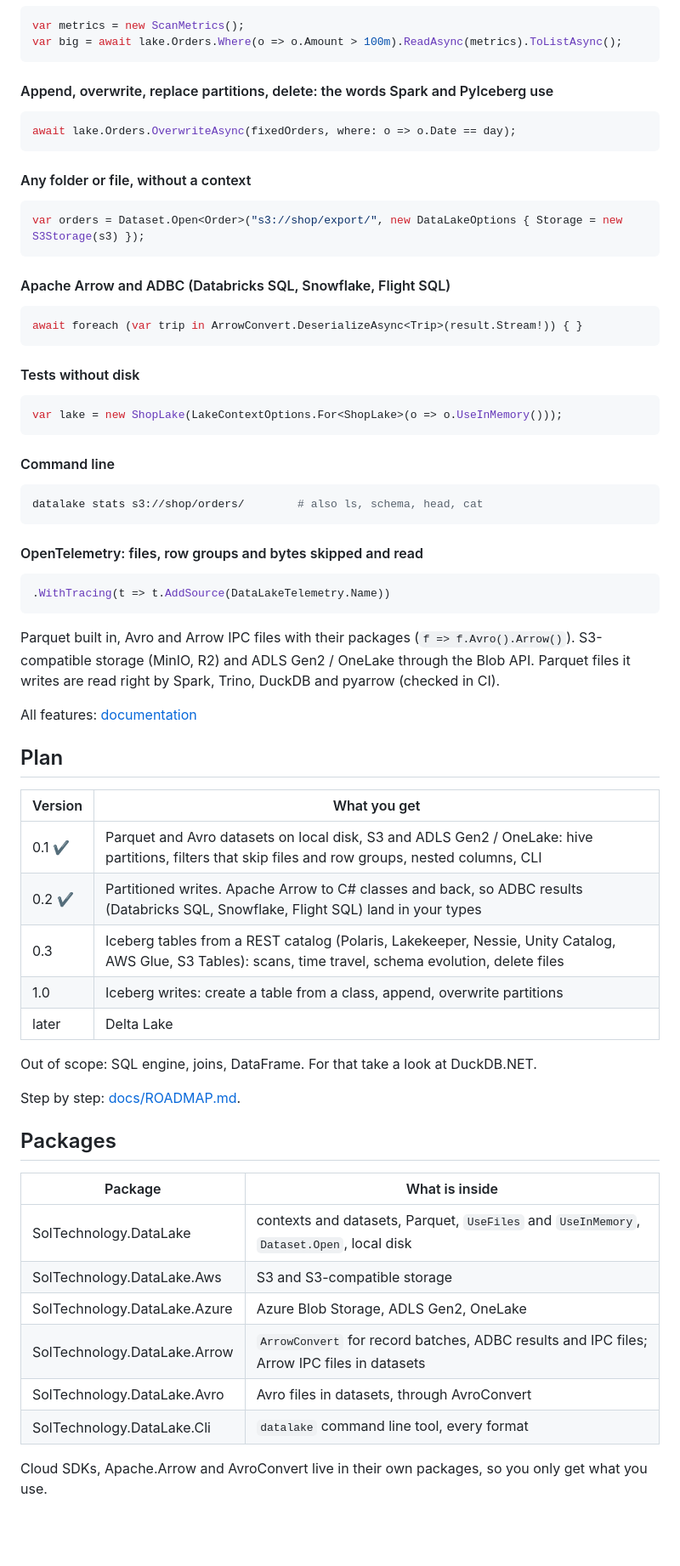
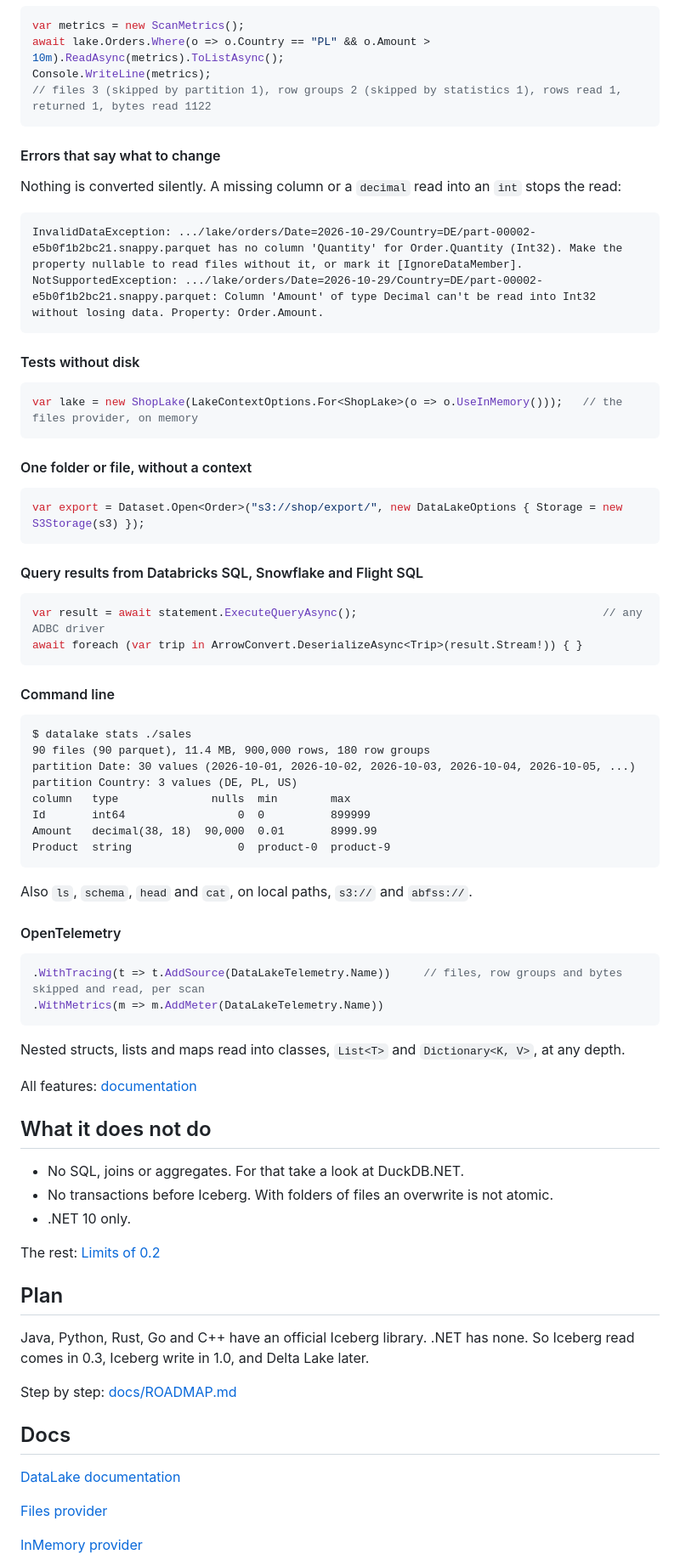
Before and after one commit to Sol-Technology/SolTechnology.DataLake, a Markdown page: README.md, the part around one of its changes. Shown at 85% size. GitHub-like rendering; blank space fills up the shorter version.

````diff
--- a/README.md
+++ b/README.md
@@ -97,67 +133,75 @@ await lake.Orders.ReplacePartitionsAsync(todaysOrders);
 ```csharp
 var metrics = new ScanMetrics();
-var big = await lake.Orders.Where(o => o.Amount > 100m).ReadAsync(metrics).ToListAsync();
+await lake.Orders.Where(o => o.Country == "PL" && o.Amount > 10m).ReadAsync(metrics).ToListAsync();
+Console.WriteLine(metrics);
+// files 3 (skipped by partition 1), row groups 2 (skipped by statistics 1), rows read 1, returned 1, bytes read 1122
 ```
 
-#### Append, overwrite, replace partitions, delete: the words Spark and PyIceberg use
-```csharp
-await lake.Orders.OverwriteAsync(fixedOrders, where: o => o.Date == day);
+#### Errors that say what to change
+Nothing is converted silently. A missing column or a `decimal` read into an `int` stops the read:
 ```
-
-#### Any folder or file, without a context
-```csharp
-var orders = Dataset.Open<Order>("s3://shop/export/", new DataLakeOptions { Storage = new S3Storage(s3) });
-```
-
-#### Apache Arrow and ADBC (Databricks SQL, Snowflake, Flight SQL)
-```csharp
-await foreach (var trip in ArrowConvert.DeserializeAsync<Trip>(result.Stream!)) { }
+InvalidDataException: .../lake/orders/Date=2026-10-29/Country=DE/part-00002-e5b0f1b2bc21.snappy.parquet has no column 'Quantity' for Order.Quantity (Int32). Make the property nullable to read files without it, or mark it [IgnoreDataMember].
+NotSupportedException: .../lake/orders/Date=2026-10-29/Country=DE/part-00002-e5b0f1b2bc21.snappy.parquet: Column 'Amount' of type Decimal can't be read into Int32 without losing data. Property: Order.Amount.
 ```
 
 #### Tests without disk
 ```csharp
-var lake = new ShopLake(LakeContextOptions.For<ShopLake>(o => o.UseInMemory()));
+var lake = new ShopLake(LakeContextOptions.For<ShopLake>(o => o.UseInMemory()));   // the files provider, on memory
+```
+
+#### One folder or file, without a context
+```csharp
+var export = Dataset.Open<Order>("s3://shop/export/", new DataLakeOptions { Storage = new S3Storage(s3) });
+```
+
+#### Query results from Databricks SQL, Snowflake and Flight SQL
+```csharp
+var result = await statement.ExecuteQueryAsync();                                     // any ADBC driver
+await foreach (var trip in ArrowConvert.DeserializeAsync<Trip>(result.Stream!)) { }
 ```
 
 #### Command line
-```bash
-datalake stats s3://shop/orders/        # also ls, schema, head, cat
+```
+$ datalake stats ./sales
+90 files (90 parquet), 11.4 MB, 900,000 rows, 180 row groups
+partition Date: 30 values (2026-10-01, 2026-10-02, 2026-10-03, 2026-10-04, 2026-10-05, ...)
+partition Country: 3 values (DE, PL, US)
+column   type              nulls  min        max
+Id       int64                 0  0          899999
+Amount   decimal(38, 18)  90,000  0.01       8999.99
+Product  string                0  product-0  product-9
+```
+Also `ls`, `schema`, `head` and `cat`, on local paths, `s3://` and `abfss://`.
+
+#### OpenTelemetry
+```csharp
+.WithTracing(t => t.AddSource(DataLakeTelemetry.Name))     // files, row groups and bytes skipped and read, per scan
+.WithMetrics(m => m.AddMeter(DataLakeTelemetry.Name))
 ```
 
-#### OpenTelemetry: files, row groups and bytes skipped and read
-```csharp
-.WithTracing(t => t.AddSource(DataLakeTelemetry.Name))
-```
-
-Parquet built in, Avro and Arrow IPC files with their packages (`f => f.Avro().Arrow()`). S3-compatible storage (MinIO, R2) and ADLS Gen2 / OneLake through the Blob API. Parquet files it writes are read right by Spark, Trino, DuckDB and pyarrow (checked in CI).
+Nested structs, lists and maps read into classes, `List<T>` and `Dictionary<K, V>`, at any depth.
 
 All features: [documentation](./docs/Documentation.md)
 
+## What it does not do
+
+* No SQL, joins or aggregates. For that take a look at DuckDB.NET.
+* No transactions before Iceberg. With folders of files an overwrite is not atomic.
+* .NET 10 only.
+
+The rest: [Limits of 0.2](./docs/Documentation.md#limits-of-02)
 
 ## Plan
 
-| Version | What you get |
-|---|---|
-| 0.1 ✔ | Parquet and Avro datasets on local disk, S3 and ADLS Gen2 / OneLake: hive partitions, filters that skip files and row groups, nested columns, CLI |
-| 0.2 ✔ | Partitioned writes. Apache Arrow to C# classes and back, so ADBC results (Databricks SQL, Snowflake, Flight SQL) land in your types |
-| 0.3 | Iceberg tables from a REST catalog (Polaris, Lakekeeper, Nessie, Unity Catalog, AWS Glue, S3 Tables): scans, time travel, schema evolution, delete files |
-| 1.0 | Iceberg writes: create a table from a class, append, overwrite partitions |
-| later | Delta Lake |
+Java, Python, Rust, Go and C++ have an official Iceberg library. .NET has none. So Iceberg read comes in 0.3, Iceberg write in 1.0, and Delta Lake later.
 
-Out of scope: SQL engine, joins, DataFrame. For that take a look at DuckDB.NET.
+Step by step: [docs/ROADMAP.md](./docs/ROADMAP.md)
 
-Step by step: [docs/ROADMAP.md](./docs/ROADMAP.md).
+## Docs
 
-## Packages
+[DataLake documentation](./docs/Documentation.md)
 
-| Package | What is inside |
-|---|---|
-| SolTechnology.DataLake | contexts and datasets, Parquet, `UseFiles` and `UseInMemory`, `Dataset.Open`, local disk |
-| SolTechnology.DataLake.Aws | S3 and S3-compatible storage |
-| SolTechnology.DataLake.Azure | Azure Blob Storage, ADLS Gen2, OneLake |
-| SolTechnology.DataLake.Arrow | `ArrowConvert` for record batches, ADBC results and IPC files; Arrow IPC files in datasets |
-| SolTechnology.DataLake.Avro | Avro files in datasets, through AvroConvert |
-| SolTechnology.DataLake.Cli | `datalake` command line tool, every format |
+[Files provider](./docs/providers/Files.md)
 
-Cloud SDKs, Apache.Arrow and AvroConvert live in their own packages, so you only get what you use.
+[InMemory provider](./docs/providers/InMemory.md)
 
````
Also changed, not shown: other parts of README.md (+85 -51 lines), docs/stack.png (added), 1 other file.
